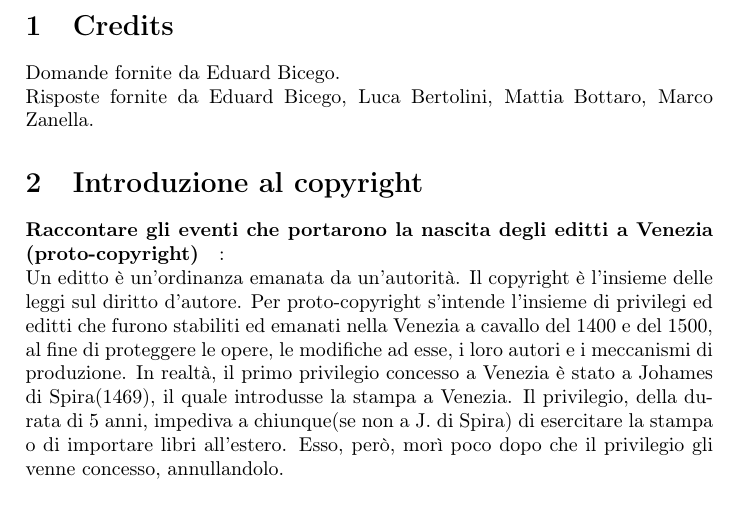
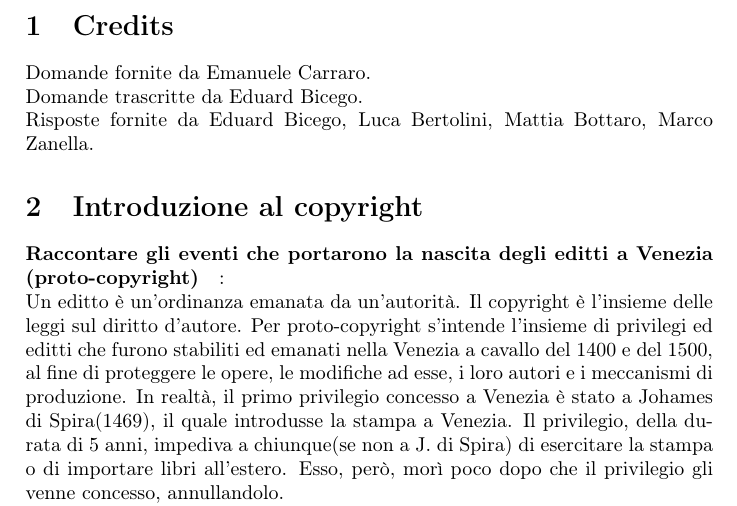
Before and after one commit to EduBic/TOS-DomandeRisposte, a LaTeX document (DomandeRisposte.tex): part of page 1 of 18, cut so that both start at the same text. Compiled offline with pdfLaTeX.

Commit message:
credits to @EmanueleC

```diff
--- a/DomandeRisposte.tex
+++ b/DomandeRisposte.tex
@@ -6,7 +6,8 @@
 
 \begin{document}
 	\section{Credits}
-	Domande fornite da Eduard Bicego. \\
+	Domande fornite da Emanuele Carraro. \\
+	Domande trascritte da Eduard Bicego. \\
 	Risposte fornite da Eduard Bicego, Luca Bertolini, Mattia Bottaro, Marco Zanella.
 
 	\section{Introduzione al copyright}
```
